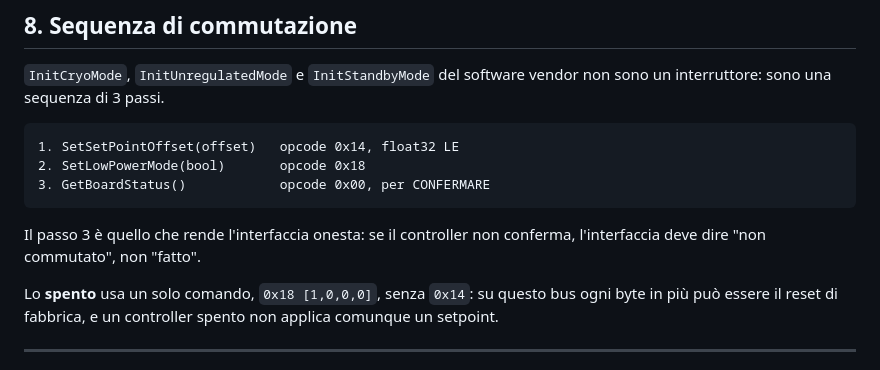
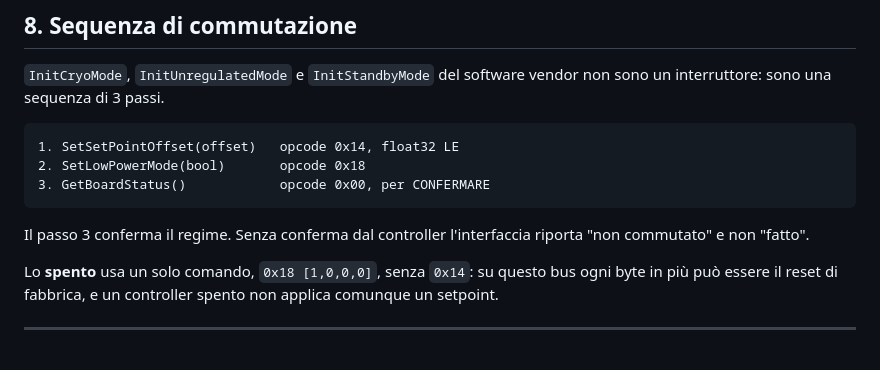
Before and after one commit to StargateLabs/dashboard-for-intel-cryo-cooling-technology, a Markdown page: docs/reverse-engineering/protocol.md, the part around the change. Drawn GitHub-style.

````diff
--- a/docs/reverse-engineering/protocol.md
+++ b/docs/reverse-engineering/protocol.md
@@ -209,8 +209,8 @@ un interruttore: sono una sequenza di 3 passi.
 3. GetBoardStatus()            opcode 0x00, per CONFERMARE
 ```
 
-Il passo 3 è quello che rende l'interfaccia onesta: se il controller non conferma, l'interfaccia
-deve dire "non commutato", non "fatto".
+Il passo 3 conferma il regime. Senza conferma dal controller l'interfaccia riporta
+"non commutato" e non "fatto".
 
 Lo **spento** usa un solo comando, `0x18 [1,0,0,0]`, senza `0x14`: su questo bus ogni byte in più
 può essere il reset di fabbrica, e un controller spento non applica comunque un setpoint.
````
Also changed, not shown: README.md (+21 -21 lines).
